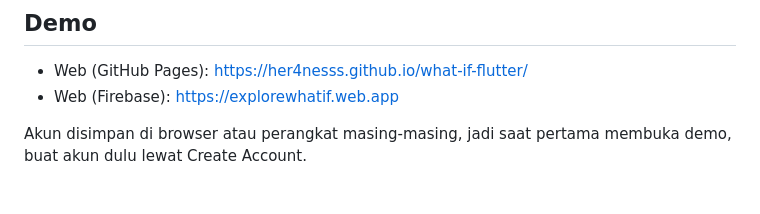
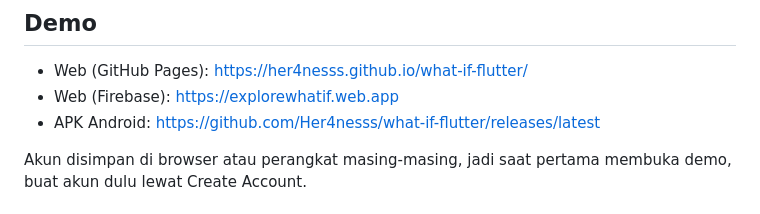
Before and after one commit to Her4nesss/what-if-flutter, a Markdown page: README.md, the part around the change. Drawn GitHub-style.

```diff
--- a/README.md
+++ b/README.md
@@ -8,6 +8,7 @@ Dibuat sebagai tugas mata kuliah Pemrograman Berbasis Platfrom
 
 - Web (GitHub Pages): https://her4nesss.github.io/what-if-flutter/
 - Web (Firebase): https://explorewhatif.web.app
+- APK Android: https://github.com/Her4nesss/what-if-flutter/releases/latest
 
 Akun disimpan di browser atau perangkat masing-masing, jadi saat pertama membuka demo, buat akun dulu lewat Create Account.
 
```
